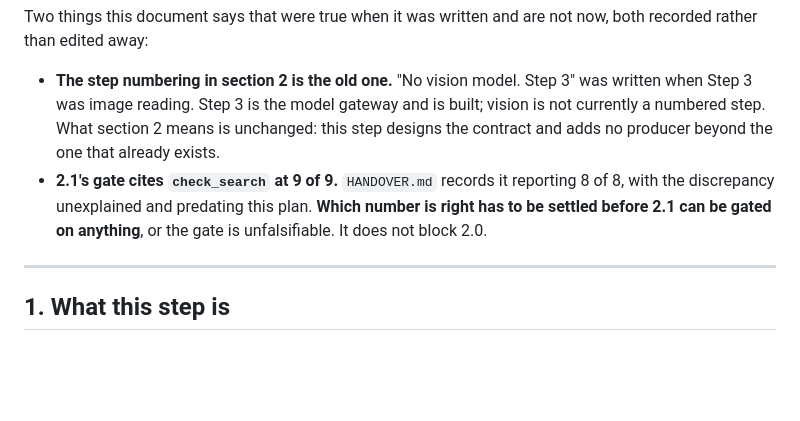
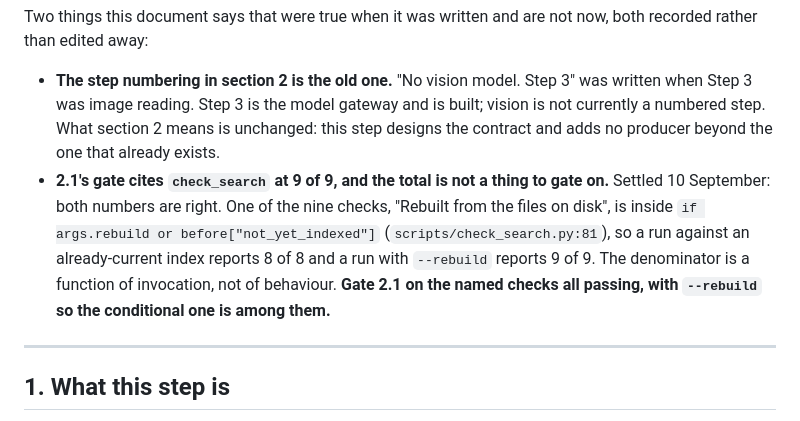
Before and after one commit to Drolsey/syslab-server, a Markdown page: docs/plans/step-02-ingestion-contract.md, the part around the change. GitHub-like rendering; blank space fills up the shorter version.

```diff
--- a/docs/plans/step-02-ingestion-contract.md
+++ b/docs/plans/step-02-ingestion-contract.md
@@ -11,10 +11,13 @@ recorded rather than edited away:
   when Step 3 was image reading. Step 3 is the model gateway and is built; vision is not
   currently a numbered step. What section 2 means is unchanged: this step designs the
   contract and adds no producer beyond the one that already exists.
-- **2.1's gate cites `check_search` at 9 of 9.** `HANDOVER.md` records it reporting 8 of 8,
-  with the discrepancy unexplained and predating this plan. **Which number is right has to
-  be settled before 2.1 can be gated on anything**, or the gate is unfalsifiable. It does
-  not block 2.0.
+- **2.1's gate cites `check_search` at 9 of 9, and the total is not a thing to gate on.**
+  Settled 10 September: both numbers are right. One of the nine checks, "Rebuilt from the
+  files on disk", is inside `if args.rebuild or before["not_yet_indexed"]`
+  (`scripts/check_search.py:81`), so a run against an already-current index reports 8 of 8
+  and a run with `--rebuild` reports 9 of 9. The denominator is a function of invocation,
+  not of behaviour. **Gate 2.1 on the named checks all passing, with `--rebuild` so the
+  conditional one is among them.**
 
 ---
 
```
Also changed, not shown: HANDOVER.md (+18 -3 lines).
